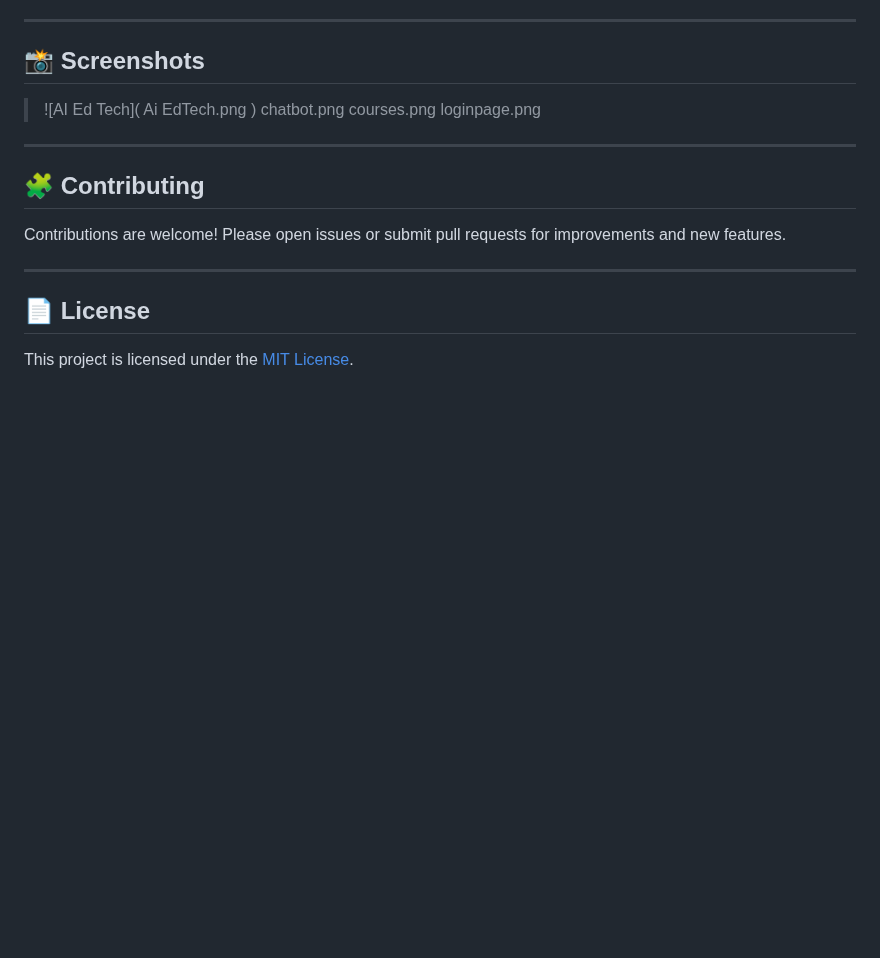
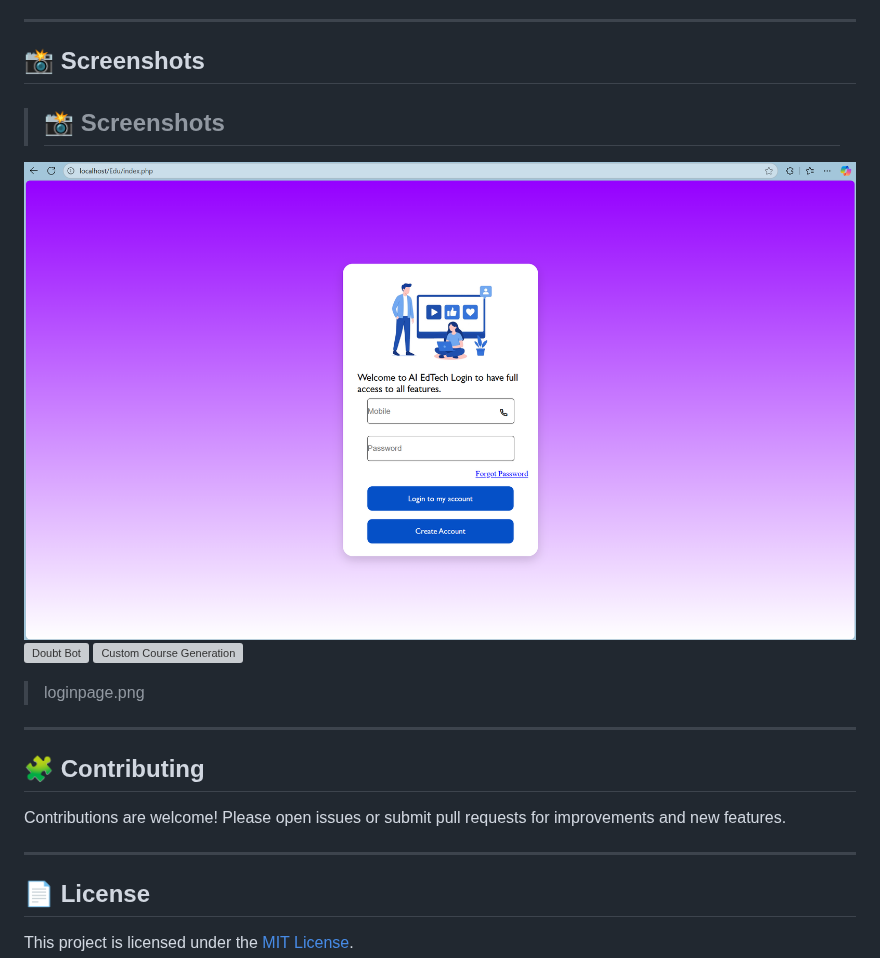
Before and after one commit to kaikartik/ai-edtech-platform, a Markdown page: README.md, the part around the change. GitHub-like rendering; blank space fills up the shorter version; grey boxes are pictures that could not be loaded.

```diff
--- a/README.md
+++ b/README.md
@@ -107,9 +107,11 @@ Visit [http://localhost:3000](http://localhost:3000) or your configured port.
 
 ## 📸 Screenshots
 
-> ![AI Ed Tech]( Ai EdTech.png )
-> chatbot.png
-> courses.png
+>## 📸 Screenshots
+
+![Login Page](loginpage.png)
+![Doubt Bot](screenshots/3d-professor.png)
+![Custom Course Generation](screenshots/course-generation.png)
 > loginpage.png
 
 ---
```
